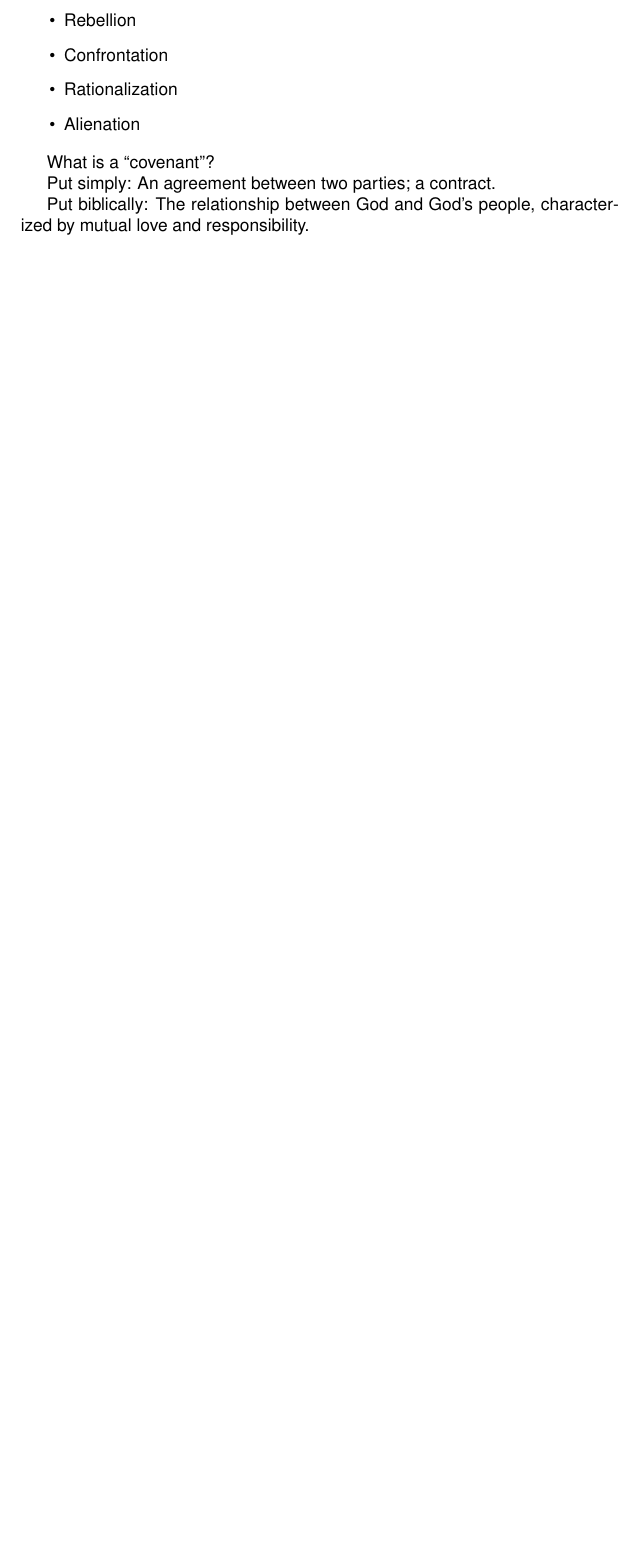
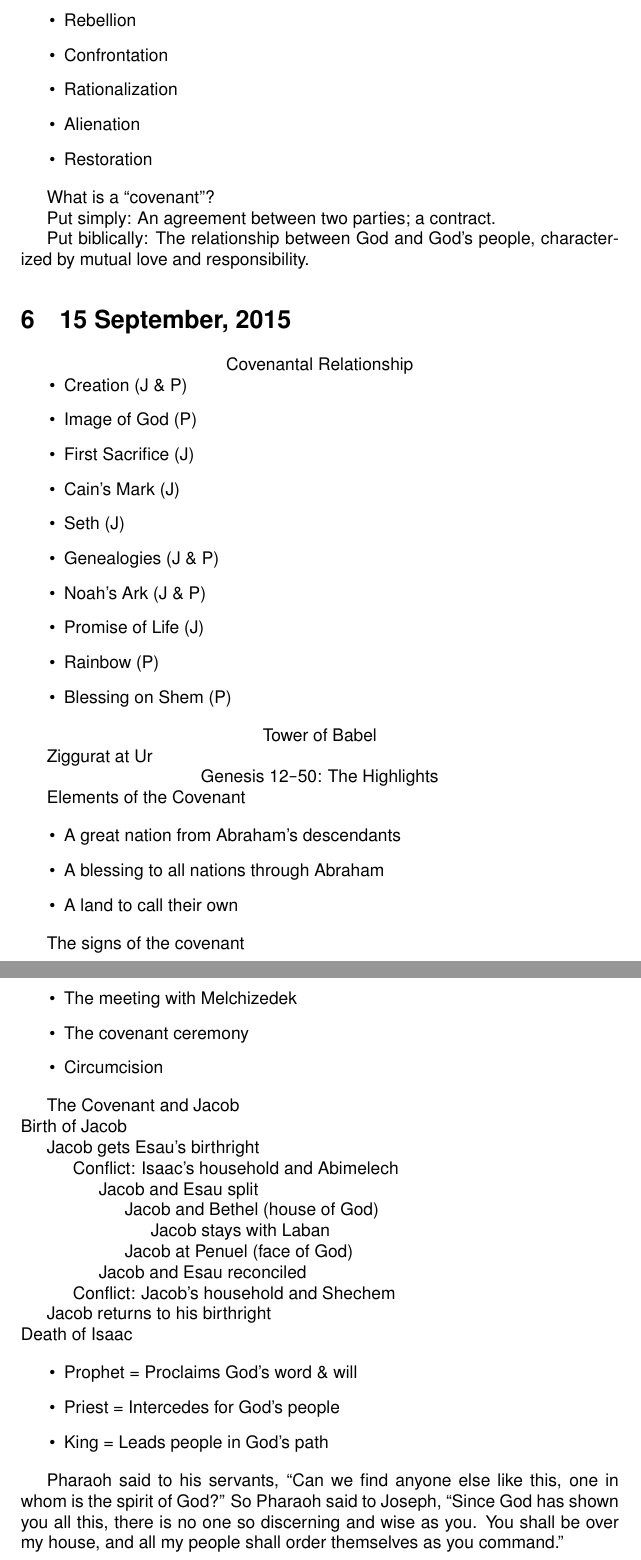
Before and after one commit to jamesnhan/Christian-Story-I, a LaTeX document (Notes.tex): part of page 10 of 10 before the commit and two parts of pages 10 and 11 of 11 after it, the two joined at a grey line, cut so that both start at the same text, the shorter picture padded with empty space. Compiled offline with pdfLaTeX.

Commit message:
14 September Notes

```diff
--- a/Notes.tex
+++ b/Notes.tex
@@ -327,6 +327,7 @@
         \item Confrontation
         \item Rationalization
         \item Alienation
+        \item Restoration
     \end{itemize}
 
     What is a ``covenant''?
@@ -335,4 +336,65 @@
 
     Put biblically: The relationship between God and God's people, characterized by mutual love and responsibility.
 
+\section{15 September, 2015}
+
+    \centerline{Covenantal Relationship}
+
+    \begin{itemize}
+        \item Creation (J \& P)
+        \item Image of God (P)
+        \item First Sacrifice (J)
+        \item Cain's Mark (J)
+        \item Seth (J)
+        \item Genealogies (J \& P)
+        \item Noah's Ark (J \& P)
+        \item Promise of Life (J)
+        \item Rainbow (P)
+        \item Blessing on Shem (P)
+    \end{itemize}
+
+    \centerline{Tower of Babel}
+
+    Ziggurat at Ur
+
+    \centerline{Genesis 12\texttt{-}50: The Highlights}
+
+    Elements of the Covenant
+
+    \begin{itemize}
+        \item A great nation from Abraham's descendants
+        \item A blessing to all nations through Abraham
+        \item A land to call their own
+    \end{itemize}
+
+    The signs of the covenant
+
+    \begin{itemize}
+        \item The meeting with Melchizedek
+        \item The covenant ceremony
+        \item Circumcision
+    \end{itemize}
+
+    The Covenant and Jacob
+
+    \noindent Birth of Jacob \\
+    \indent Jacob gets Esau's birthright \\
+    \indent \indent Conflict: Isaac's household and Abimelech \\
+    \indent \indent \indent Jacob and Esau split \\
+    \indent \indent \indent \indent Jacob and Bethel (house of God) \\
+    \indent \indent \indent \indent \indent Jacob stays with Laban \\
+    \indent \indent \indent \indent Jacob at Penuel (face of God) \\
+    \indent \indent \indent Jacob and Esau reconciled \\
+    \indent \indent Conflict: Jacob's household and Shechem \\
+    \indent Jacob returns to his birthright \\
+    Death of Isaac
+
+    \begin{itemize}
+        \item Prophet = Proclaims God's word \& will
+        \item Priest = Intercedes for God's people
+        \item King = Leads people in God's path
+    \end{itemize}
+
+    Pharaoh said to his servants, ``Can we find anyone else like this, one in whom is the spirit of God?'' So Pharaoh said to Joseph, ``Since God has shown you all this, there is no one so discerning and wise as you. You shall be over my house, and all my people shall order themselves as you command.''
+
 \end{document}
```
Also changed, not shown: Notes.pdf.
